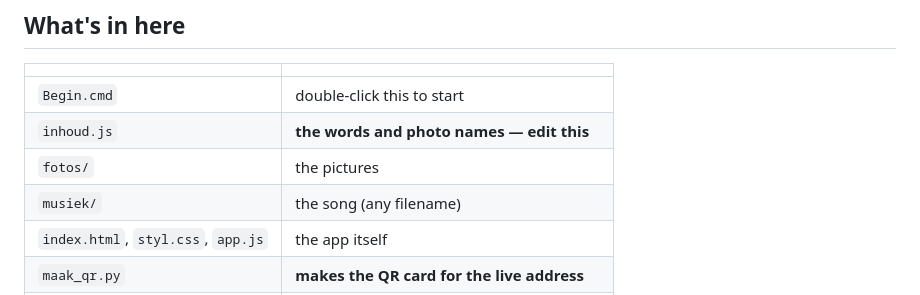
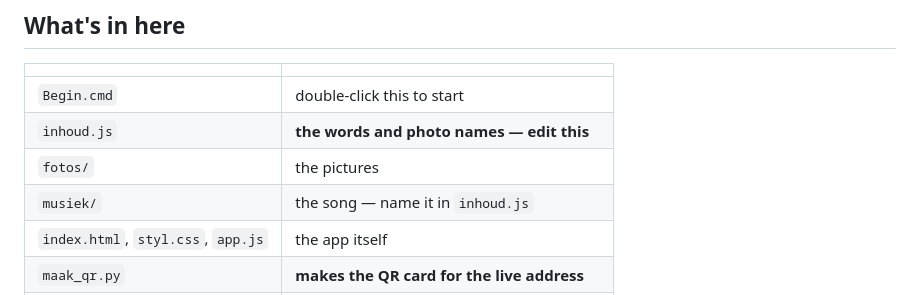
Before and after one commit to John889615/vir-lisatjie, a Markdown page: LEES-MY.md, the part around the change. Drawn GitHub-style.

Commit message:
Laaste reëltjie in die tabel reggemaak
Co-Authored-By: Claude Opus 5 (1M context) <noreply@anthropic.com>

```diff
--- a/LEES-MY.md
+++ b/LEES-MY.md
@@ -185,7 +185,7 @@ her.
 | `Begin.cmd` | double-click this to start |
 | `inhoud.js` | **the words and photo names — edit this** |
 | `fotos/` | the pictures |
-| `musiek/` | the song (any filename) |
+| `musiek/` | the song — name it in `inhoud.js` |
 | `index.html`, `styl.css`, `app.js` | the app itself |
 | `maak_qr.py` | **makes the QR card for the live address** |
 | `bedien.py` | serves it locally over WiFi, for testing |
```
